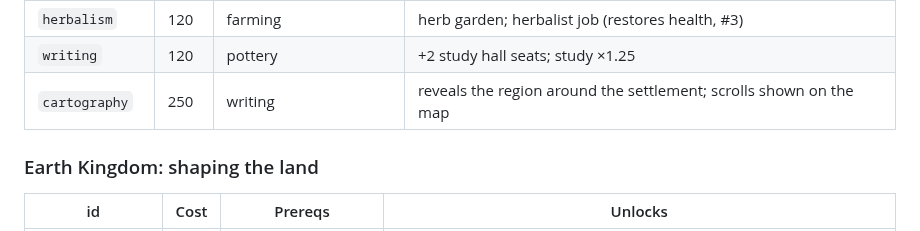
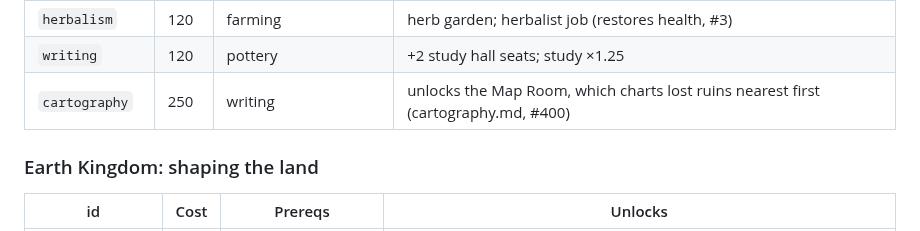
Before and after one commit to gizmo385/four-nations, a Markdown page: docs/design/research.md, the part around the change. GitHub-like rendering.

```diff
--- a/docs/design/research.md
+++ b/docs/design/research.md
@@ -90,7 +90,7 @@ written as `field ×N`.
 | `masonry` | 120 | stoneworking, carpentry | stone buildings; construction ×1.15 |
 | `herbalism` | 120 | farming | herb garden; herbalist job (restores health, #3) |
 | `writing` | 120 | pottery | +2 study hall seats; study ×1.25 |
-| `cartography` | 250 | writing | reveals the region around the settlement; scrolls shown on the map |
+| `cartography` | 250 | writing | unlocks the Map Room, which charts lost ruins nearest first (cartography.md, #400) |
 
 ### Earth Kingdom: shaping the land
 
```
Also changed, not shown: docs/design/cartography.md (added, +206 -0 lines).
